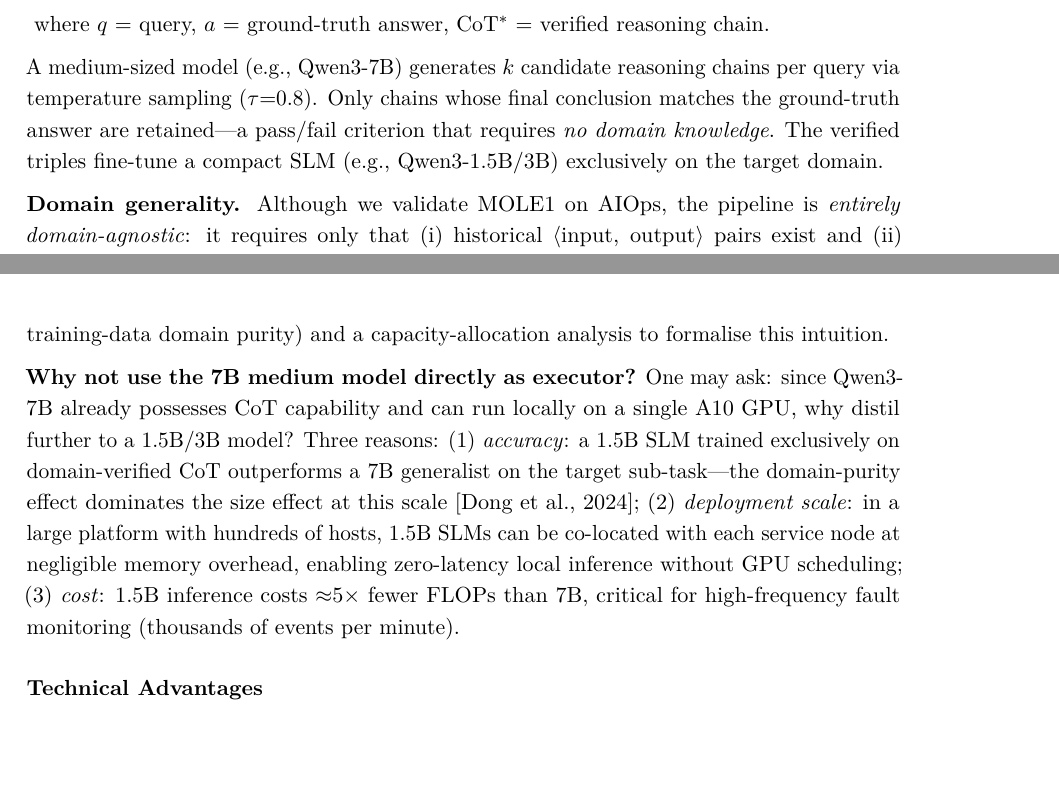
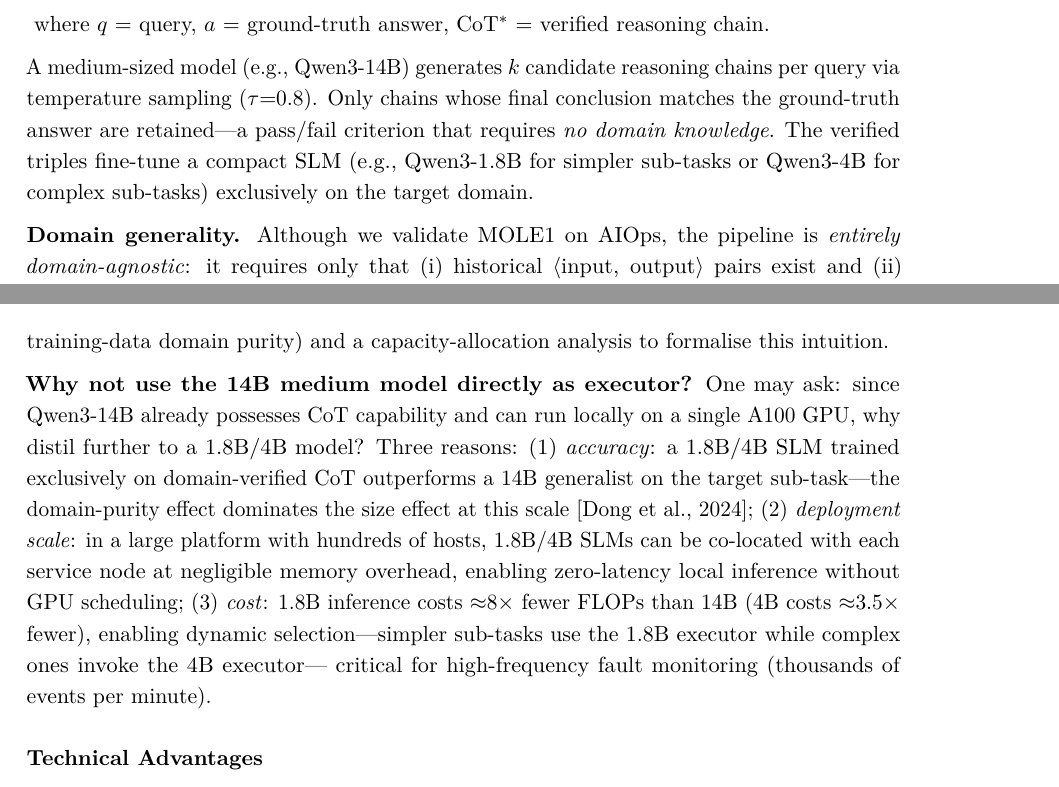
Before and after one commit to DataLab-atom/LatexAliBaBa, a LaTeX document (main.tex): two parts of pages 5 and 8 of 14, joined at a grey line, cut so that both start at the same text, the shorter picture padded with empty space. Compiled offline with pdfLaTeX.

Commit message:
Switch model config: medium→Qwen3-14B, executor→Qwen3-1.8B/4B
- Replace medium CoT-generation model Qwen3-7B with Qwen3-14B throughout
- Replace executor SLMs Qwen3-1.5B/3B with Qwen3-1.8B (simpler sub-tasks)
  and Qwen3-4B (complex sub-tasks), enabling complexity-aware dynamic selection
- Update FLOPs cost ratio: ~8× (1.8B vs 14B) and ~3.5× (4B vs 14B)
- Update "Why not use the medium model as executor" rationale accordingly
- Update fig_arch.tikz: DB-Fault/Container SLM → 1.8B, Network SLM → 4B
- Update fig_pipeline.tikz: Stage 2 label → Qwen3-14B

https://claude.ai/code/session_01CJLghRvCeM8juqXJmy1udj

```diff
--- a/main.tex
+++ b/main.tex
@@ -274,11 +274,11 @@ The key innovation is using the \emph{known answer as an automatic verifier}:
 \end{align*}}
 \noindent where $q$ = query, $a$ = ground-truth answer, CoT$^*$ = verified reasoning chain.
 
-A medium-sized model (e.g., Qwen3-7B) generates $k$ candidate reasoning chains per
+A medium-sized model (e.g., Qwen3-14B) generates $k$ candidate reasoning chains per
 query via temperature sampling ($\tau{=}0.8$). Only chains whose final conclusion
 matches the ground-truth answer are retained—a pass/fail criterion that requires
 \emph{no domain knowledge}. The verified triples fine-tune a compact SLM (e.g.,
-Qwen3-1.5B/3B) exclusively on the target domain.
+Qwen3-1.8B for simpler sub-tasks or Qwen3-4B for complex sub-tasks) exclusively on the target domain.
 
 \textbf{Domain generality.}
 Although we validate MOLE1 on AIOps, the pipeline is \emph{entirely
@@ -396,16 +396,18 @@ We will provide both empirical evidence (ablation studies varying model size and
 training-data domain purity) and a capacity-allocation analysis to formalise this
 intuition.
 
-\textbf{Why not use the 7B medium model directly as executor?}
-One may ask: since Qwen3-7B already possesses CoT capability and can run locally
-on a single A10 GPU, why distil further to a 1.5B/3B model?
-Three reasons: (1) \emph{accuracy}: a 1.5B SLM trained exclusively on
-domain-verified CoT outperforms a 7B generalist on the target sub-task—the
+\textbf{Why not use the 14B medium model directly as executor?}
+One may ask: since Qwen3-14B already possesses CoT capability and can run locally
+on a single A100 GPU, why distil further to a 1.8B/4B model?
+Three reasons: (1) \emph{accuracy}: a 1.8B/4B SLM trained exclusively on
+domain-verified CoT outperforms a 14B generalist on the target sub-task—the
 domain-purity effect dominates the size effect at this scale \citep{ddk};
 (2) \emph{deployment scale}: in a large platform with hundreds of hosts,
-1.5B SLMs can be co-located with each service node at negligible memory overhead,
+1.8B/4B SLMs can be co-located with each service node at negligible memory overhead,
 enabling zero-latency local inference without GPU scheduling;
-(3) \emph{cost}: 1.5B inference costs $\approx$5$\times$ fewer FLOPs than 7B,
+(3) \emph{cost}: 1.8B inference costs $\approx$8$\times$ fewer FLOPs than 14B
+(4B costs $\approx$3.5$\times$ fewer), enabling dynamic selection—simpler
+sub-tasks use the 1.8B executor while complex ones invoke the 4B executor—
 critical for high-frequency fault monitoring (thousands of events per minute).
 
 \subsubsection*{Technical Advantages}
```
Also changed, not shown: fig_arch.tikz (+3 -3 lines), fig_pipeline.tikz (+1 -1 lines), main.tex (6 more changed lines).
